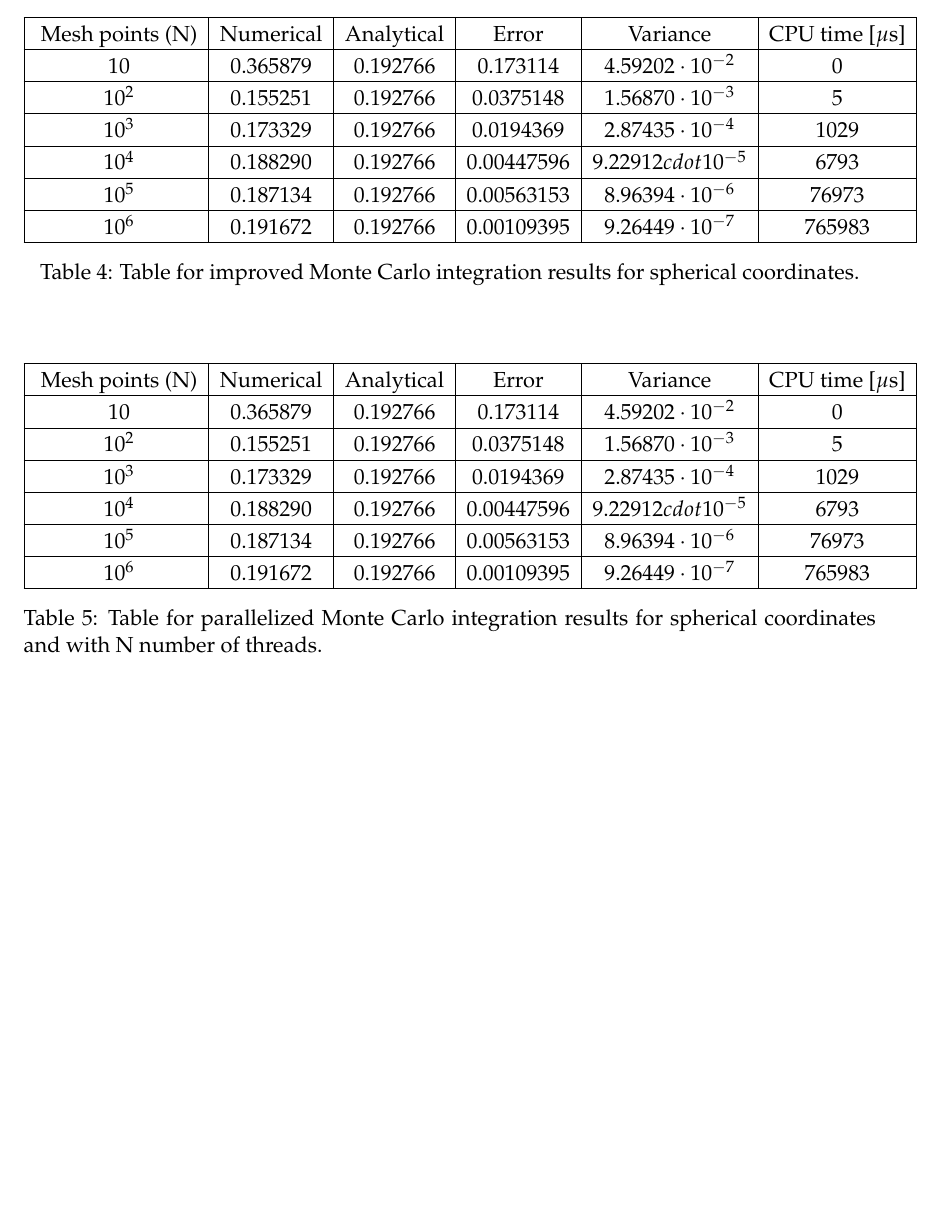
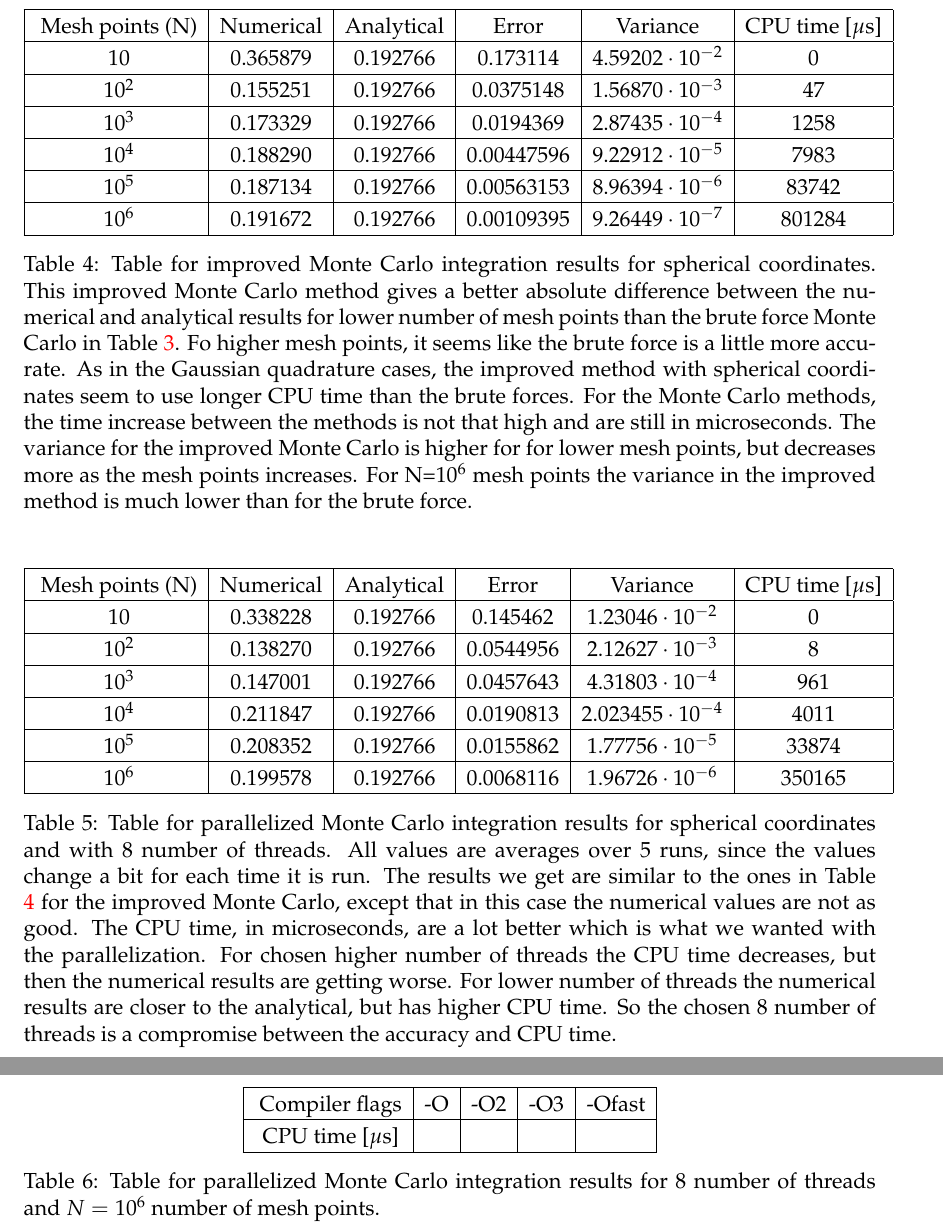
Before and after one commit to krilangs/FYS4150, a LaTeX paper (Project3/FYS4150_Project3.tex): part of page 4 of 4 before the commit and two parts of pages 5 and 6 of 6 after it, the two joined at a grey line, cut so that both start at the same text, the shorter picture padded with empty space. Compiled offline with pdfLaTeX.

Commit message:
Add files via upload

```diff
--- a/Project3/FYS4150_Project3.tex
+++ b/Project3/FYS4150_Project3.tex
@@ -164,18 +164,18 @@ The wave function is not normalized, so there is a normalization factor that we
 		\hline \rule{0pt}{13pt}
 		$10$ & 0.365879 & 0.192766 & 0.173114 & $4.59202\cdot10^{-2}$ & 0 \\
 		\hline \rule{0pt}{13pt}
-		$10^2$ & 0.155251 & 0.192766 & 0.0375148 & $1.56870\cdot10^{-3}$ & 5 \\
+		$10^2$ & 0.155251 & 0.192766 & 0.0375148 & $1.56870\cdot10^{-3}$ & 47 \\
 		\hline \rule{0pt}{13pt}
-		$10^3$ & 0.173329 & 0.192766 & 0.0194369 & $2.87435\cdot10^{-4}$ & 1029 \\
+		$10^3$ & 0.173329 & 0.192766 & 0.0194369 & $2.87435\cdot10^{-4}$ & 1258 \\
 		\hline \rule{0pt}{13pt}
-		$10^4$ & 0.188290 & 0.192766 & 0.00447596 & $9.22912cdot10^{-5}$ & 6793 \\
+		$10^4$ & 0.188290 & 0.192766 & 0.00447596 & $9.22912\cdot10^{-5}$ & 7983 \\
 		\hline \rule{0pt}{13pt}
-		$10^5$ & 0.187134 & 0.192766 & 0.00563153 & $8.96394\cdot10^{-6}$ & 76973 \\
+		$10^5$ & 0.187134 & 0.192766 & 0.00563153 & $8.96394\cdot10^{-6}$ & 83742 \\
 		\hline \rule{0pt}{13pt}
-		$10^6$ & 0.191672 & 0.192766 & 0.00109395 & $9.26449\cdot10^{-7}$ & 765983 \\
+		$10^6$ & 0.191672 & 0.192766 & 0.00109395 & $9.26449\cdot10^{-7}$ & 801284 \\
 		\hline
 	\end{tabular}
-	\caption{Table for improved Monte Carlo integration results for spherical coordinates.}
+	\caption{Table for improved Monte Carlo integration results for spherical coordinates. This improved Monte Carlo method gives a better absolute difference between the numerical and analytical results for lower number of mesh points than the brute force Monte Carlo in Table \ref{tab:MC_brute}. Fo higher mesh points, it seems like the brute force is a little more accurate. As in the Gaussian quadrature cases, the improved method with spherical coordinates seem to use longer CPU time than the brute forces. For the Monte Carlo methods, the time increase between the methods is not that high and are still in microseconds. The variance for the improved Monte Carlo is higher for for lower mesh points, but decreases more as the mesh points increases. For N=$10^{6}$ mesh points the variance in the improved method is much lower than for the brute force.}
 	\label{tab:MC_improved}
 \end{table}
 
@@ -186,21 +186,35 @@ The wave function is not normalized, so there is a normalization factor that we
 		\hline \rule{0pt}{13pt}
 		Mesh points (N) & Numerical & Analytical & Error & Variance & CPU time [$\mu$s]\\
 		\hline \rule{0pt}{13pt}
-		$10$ & 0.365879 & 0.192766 & 0.173114 & $4.59202\cdot10^{-2}$ & 0 \\
+		$10$ & 0.338228 & 0.192766 & 0.145462 & $1.23046\cdot10^{-2}$ & 0 \\
 		\hline \rule{0pt}{13pt}
-		$10^2$ & 0.155251 & 0.192766 & 0.0375148 & $1.56870\cdot10^{-3}$ & 5 \\
+		$10^2$ & 0.138270 & 0.192766 & 0.0544956 & $2.12627\cdot10^{-3}$ & 8 \\
 		\hline \rule{0pt}{13pt}
-		$10^3$ & 0.173329 & 0.192766 & 0.0194369 & $2.87435\cdot10^{-4}$ & 1029 \\
+		$10^3$ & 0.147001 & 0.192766 & 0.0457643 & $4.31803\cdot10^{-4}$ & 961 \\
 		\hline \rule{0pt}{13pt}
-		$10^4$ & 0.188290 & 0.192766 & 0.00447596 & $9.22912cdot10^{-5}$ & 6793 \\
+		$10^4$ & 0.211847 & 0.192766 & 0.0190813 & $2.023455\cdot10^{-4}$ & 4011 \\
 		\hline \rule{0pt}{13pt}
-		$10^5$ & 0.187134 & 0.192766 & 0.00563153 & $8.96394\cdot10^{-6}$ & 76973 \\
+		$10^5$ & 0.208352 & 0.192766 & 0.0155862 & $1.77756\cdot10^{-5}$ & 33874 \\
 		\hline \rule{0pt}{13pt}
-		$10^6$ & 0.191672 & 0.192766 & 0.00109395 & $9.26449\cdot10^{-7}$ & 765983 \\
+		$10^6$ & 0.199578 & 0.192766 & 0.0068116 & $1.96726\cdot10^{-6}$ & 350165 \\
 		\hline
 	\end{tabular}
-	\caption{Table for parallelized Monte Carlo integration results for spherical coordinates and with N number of threads.}
+	\caption{Table for parallelized Monte Carlo integration results for spherical coordinates and with 8 number of threads. All values are averages over 5 runs, since the values change a bit for each time it is run. The results we get are similar to the ones in Table \ref{tab:MC_improved} for the improved Monte Carlo, except that in this case the numerical values are not as good. The CPU time, in microseconds, are a lot better which is what we wanted with the parallelization. For chosen higher number of threads the CPU time decreases, but then the numerical results are getting worse. For lower number of threads the numerical results are closer to the analytical, but has higher CPU time. So the chosen 8 number of threads is a compromise between the accuracy and CPU time.}
 	\label{tab:MC_parallel}
+\end{table}
+
+\begin{table}[htbp]
+	\centering
+	%\hspace{-1cm}
+	\begin{tabular}{ |c|c|c|c|c| }
+		\hline \rule{0pt}{13pt}
+		Compiler flags & -O & -O2 & -O3 & -Ofast \\
+		\hline \rule{0pt}{13pt}
+		CPU time [$\mu$s] &  &  &  &  \\
+		\hline
+	\end{tabular}
+	\caption{Table for parallelized Monte Carlo integration results for 8 number of threads and $N=10^6$ number of mesh points. }
+	\label{tab:MC_opt_compile}
 \end{table}
 
 \section{Conclusion}
```
Also changed, not shown: Project3/FYS4150_Project3.tex (42 more changed lines), 1 other file.
